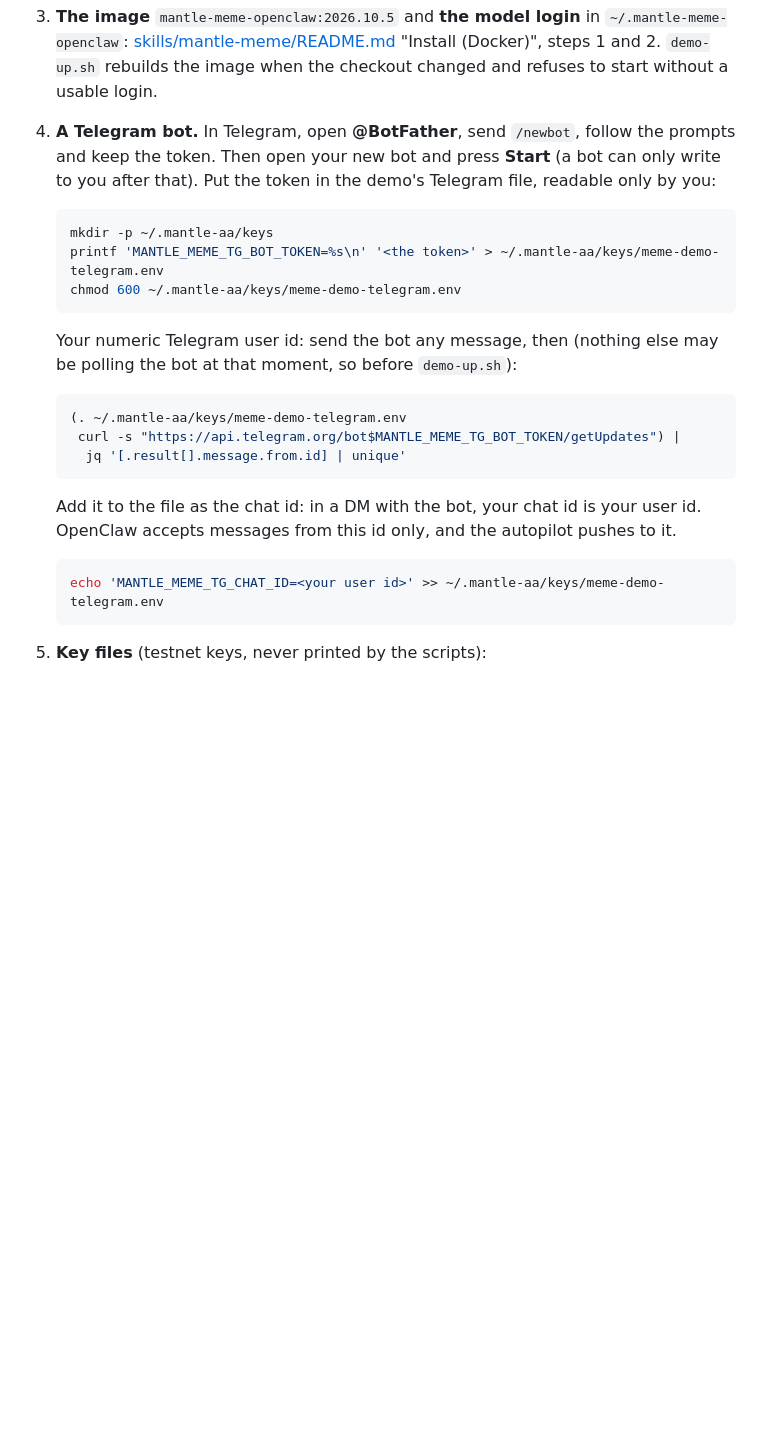
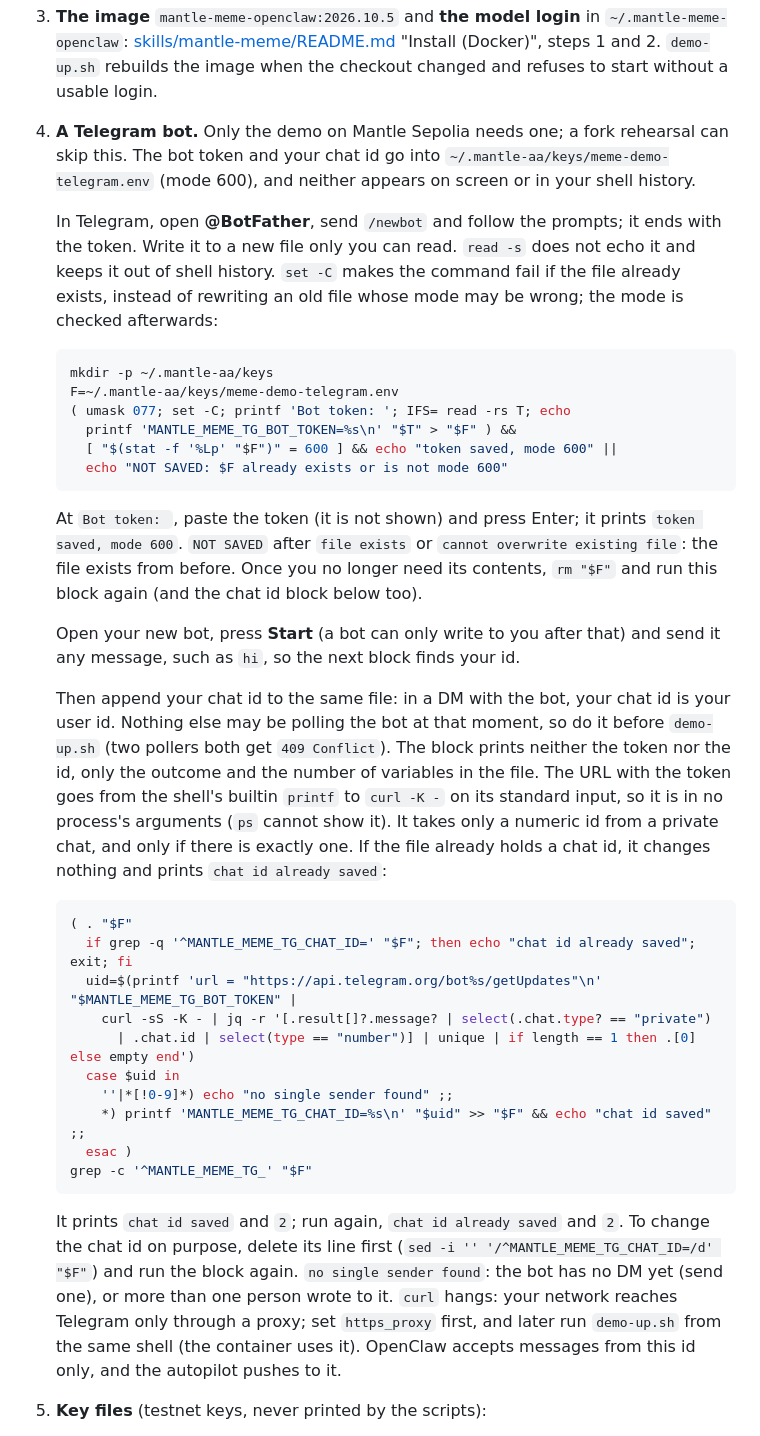
Before and after one commit to Whisker17/agentic-meme-lauchpad-poc, a Markdown page: docs/demo.md, the part around one of its changes. Drawn GitHub-style; blank space fills up the shorter version.

Commit message:
docs: keep the bot token out of shell history in the demo, gate its re-run, point the demo RPC at the relay

````diff
--- a/docs/demo.md
+++ b/docs/demo.md
@@ -35,31 +35,59 @@ key files named below.
    `~/.mantle-meme-openclaw`: [skills/mantle-meme/README.md](../skills/mantle-meme/README.md)
    "Install (Docker)", steps 1 and 2. `demo-up.sh` rebuilds the image when the checkout changed and
    refuses to start without a usable login.
-4. **A Telegram bot.** In Telegram, open **@BotFather**, send `/newbot`, follow the prompts and
-   keep the token. Then open your new bot and press **Start** (a bot can only write to you after
-   that). Put the token in the demo's Telegram file, readable only by you:
+4. **A Telegram bot.** Only the demo on Mantle Sepolia needs one; a fork rehearsal can skip this.
+   The bot token and your chat id go into `~/.mantle-aa/keys/meme-demo-telegram.env` (mode 600),
+   and neither appears on screen or in your shell history.
+
+   In Telegram, open **@BotFather**, send `/newbot` and follow the prompts; it ends with the token.
+   Write it to a new file only you can read. `read -s` does not echo it and keeps it out of shell
+   history. `set -C` makes the command fail if the file already exists, instead of rewriting an old
+   file whose mode may be wrong; the mode is checked afterwards:
 
    ```bash
    mkdir -p ~/.mantle-aa/keys
-   printf 'MANTLE_MEME_TG_BOT_TOKEN=%s\n' '<the token>' > ~/.mantle-aa/keys/meme-demo-telegram.env
-   chmod 600 ~/.mantle-aa/keys/meme-demo-telegram.env
+   F=~/.mantle-aa/keys/meme-demo-telegram.env
+   ( umask 077; set -C; printf 'Bot token: '; IFS= read -rs T; echo
+     printf 'MANTLE_MEME_TG_BOT_TOKEN=%s\n' "$T" > "$F" ) &&
+     [ "$(stat -f '%Lp' "$F")" = 600 ] && echo "token saved, mode 600" ||
+     echo "NOT SAVED: $F already exists or is not mode 600"
    ```
 
-   Your numeric Telegram user id: send the bot any message, then (nothing else may be polling the
-   bot at that moment, so before `demo-up.sh`):
+   At `Bot token: `, paste the token (it is not shown) and press Enter; it prints
+   `token saved, mode 600`. `NOT SAVED` after `file exists` or `cannot overwrite existing file`:
+   the file exists from before. Once you no longer need its contents, `rm "$F"` and run this block
+   again (and the chat id block below too).
+
+   Open your new bot, press **Start** (a bot can only write to you after that) and send it any
+   message, such as `hi`, so the next block finds your id.
+
+   Then append your chat id to the same file: in a DM with the bot, your chat id is your user id.
+   Nothing else may be polling the bot at that moment, so do it before `demo-up.sh` (two pollers
+   both get `409 Conflict`). The block prints neither the token nor the id, only the outcome and
+   the number of variables in the file. The URL with the token goes from the shell's builtin
+   `printf` to `curl -K -` on its standard input, so it is in no process's arguments (`ps` cannot
+   show it). It takes only a numeric id from a private chat, and only if there is exactly one. If
+   the file already holds a chat id, it changes nothing and prints `chat id already saved`:
 
    ```bash
-   (. ~/.mantle-aa/keys/meme-demo-telegram.env
-    curl -s "https://api.telegram.org/bot$MANTLE_MEME_TG_BOT_TOKEN/getUpdates") |
-     jq '[.result[].message.from.id] | unique'
+   ( . "$F"
+     if grep -q '^MANTLE_MEME_TG_CHAT_ID=' "$F"; then echo "chat id already saved"; exit; fi
+     uid=$(printf 'url = "https://api.telegram.org/bot%s/getUpdates"\n' "$MANTLE_MEME_TG_BOT_TOKEN" |
+       curl -sS -K - | jq -r '[.result[]?.message? | select(.chat.type? == "private")
+         | .chat.id | select(type == "number")] | unique | if length == 1 then .[0] else empty end')
+     case $uid in
+       ''|*[!0-9]*) echo "no single sender found" ;;
+       *) printf 'MANTLE_MEME_TG_CHAT_ID=%s\n' "$uid" >> "$F" && echo "chat id saved" ;;
+     esac )
+   grep -c '^MANTLE_MEME_TG_' "$F"
    ```
 
-   Add it to the file as the chat id: in a DM with the bot, your chat id is your user id. OpenClaw
-   accepts messages from this id only, and the autopilot pushes to it.
-
-   ```bash
-   echo 'MANTLE_MEME_TG_CHAT_ID=<your user id>' >> ~/.mantle-aa/keys/meme-demo-telegram.env
-   ```
+   It prints `chat id saved` and `2`; run again, `chat id already saved` and `2`. To change the
+   chat id on purpose, delete its line first (`sed -i '' '/^MANTLE_MEME_TG_CHAT_ID=/d' "$F"`) and
+   run the block again. `no single sender found`: the bot has no DM yet (send one), or more than
+   one person wrote to it. `curl` hangs: your network reaches Telegram only through a proxy; set
+   `https_proxy` first, and later run `demo-up.sh` from the same shell (the container uses it).
+   OpenClaw accepts messages from this id only, and the autopilot pushes to it.
 
 5. **Key files** (testnet keys, never printed by the scripts):
    - the sponsor's **relayer key**: a file holding one `0x…` private key, bare or as `KEY=0x…`. The
````
Also changed, not shown: other parts of docs/demo.md (+49 -5 lines), docs/usage.md (+8 -1 lines).
